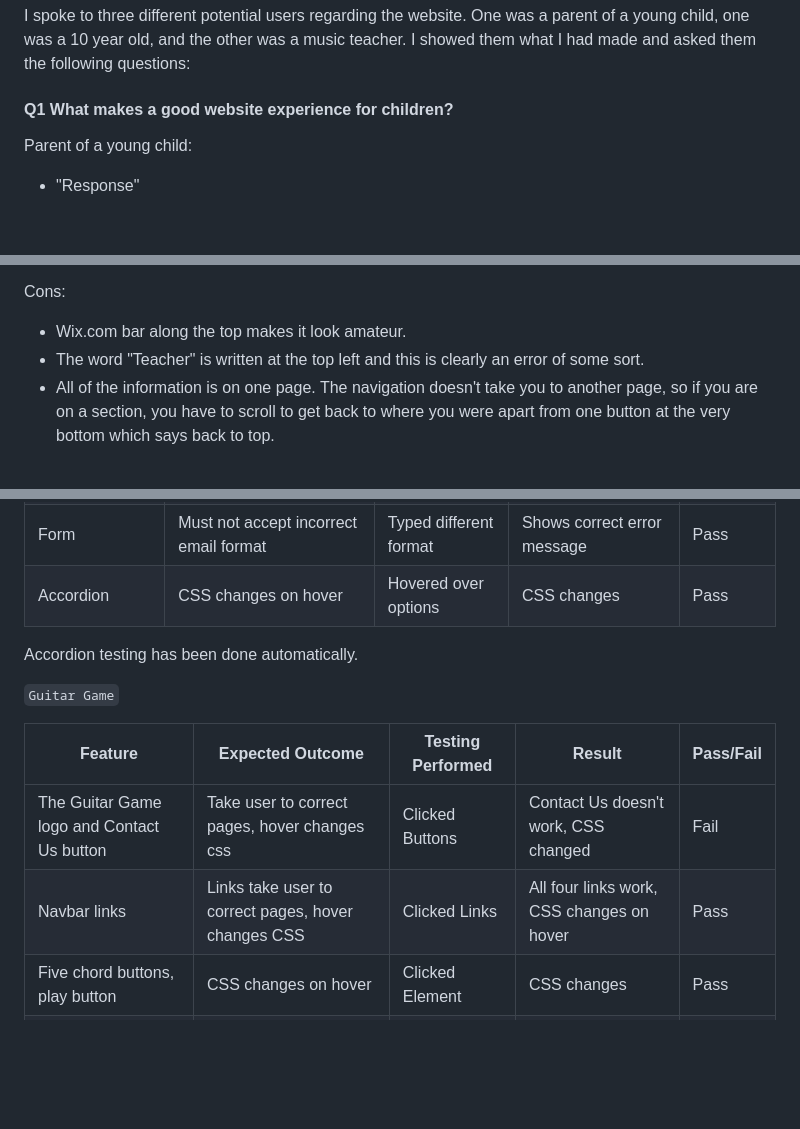
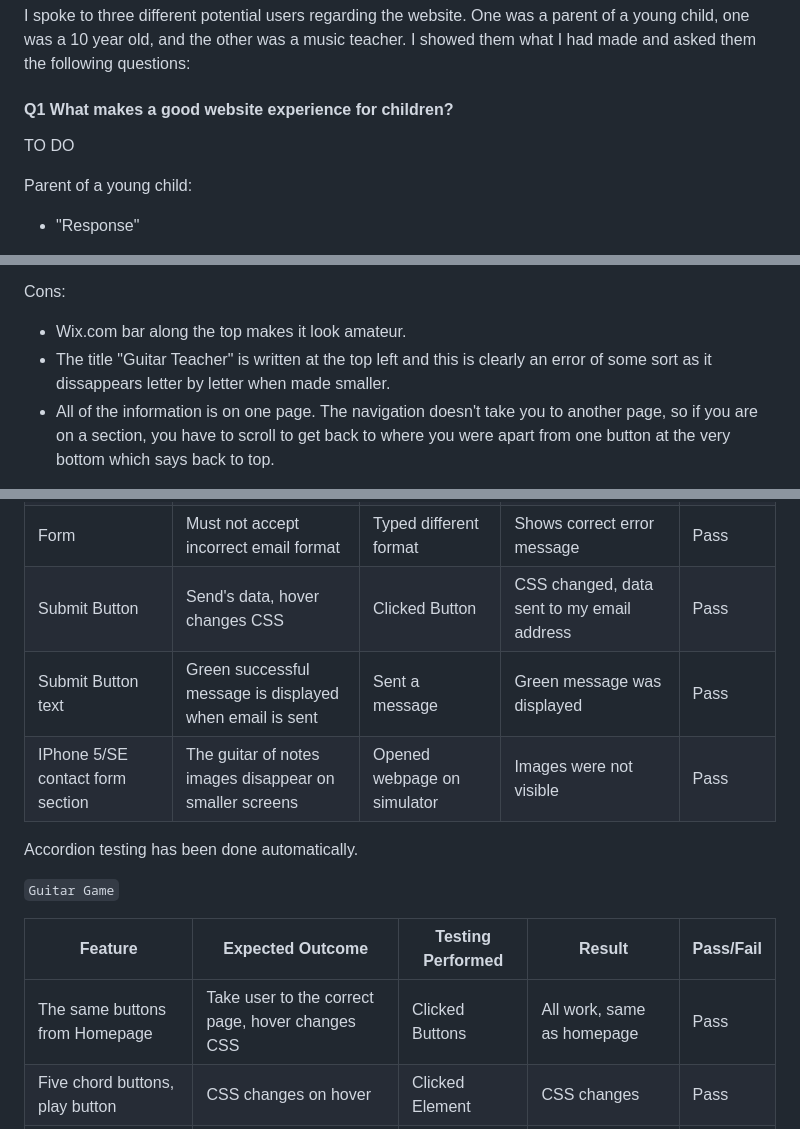
Before and after one commit to ryanmcnally93/little-strings, a Markdown page: README.md, 3 parts joined by grey strips. Drawn GitHub-style; blank space fills up the shorter version.

```diff
--- a/README.md
+++ b/README.md
@@ -204,6 +202,8 @@ This prototype of index.html was created on figma.com.
 I spoke to three different potential users regarding the website. One was a parent of a young child, one was a 10 year old, and the other was a music teacher. I showed them what I had made and asked them the following questions:
 
 #### Q1 What makes a good website experience for children?
+
+TO DO
 
 Parent of a young child:
 
@@ -316,7 +316,7 @@ Pros:
 Cons:
 
 - Wix.com bar along the top makes it look amateur.
-- The word "Teacher" is written at the top left and this is clearly an error of some sort.
+- The title "Guitar Teacher" is written at the top left and this is clearly an error of some sort as it dissappears letter by letter when made smaller.
 - All of the information is on one page. The navigation doesn't take you to another page, so if you are on a section, you have to scroll to get back to where you were apart from one button at the very bottom which says back to top.
 
 
@@ -581,6 +585,8 @@ Correct results will be tested automatically.
 | Form | Must have data in all 3 inputs | Tried to submit without | Shows correct error message | Pass |
 | Form | Must not accept incorrect email format | Typed different format | Shows correct error message | Pass |
-| Accordion | CSS changes on hover | Hovered over options | CSS changes | Pass |
+| Submit Button | Send's data, hover changes CSS | Clicked Button | CSS changed, data sent to my email address | Pass |
+| Submit Button text | Green successful message is displayed when email is sent | Sent a message | Green message was displayed | Pass |
+| IPhone 5/SE contact form section | The guitar of notes images disappear on smaller screens | Opened webpage on simulator | Images were not visible | Pass |
 
 Accordion testing has been done automatically.
 
@@ -588,8 +594,7 @@ Accordion testing has been done automatically.
 
 | Feature | Expected Outcome | Testing Performed | Result | Pass/Fail |
 | --- | --- | --- | --- | --- |
-| The Guitar Game logo and Contact Us button | Take user to correct pages, hover changes css | Clicked Buttons | Contact Us doesn't work, CSS changed | Fail |
-| Navbar links | Links take user to correct pages, hover changes CSS | Clicked Links | All four links work, CSS changes on hover | Pass
+| The same buttons from Homepage | Take user to the correct page, hover changes CSS | Clicked Buttons | All work, same as homepage | Pass |
 | Five chord buttons, play button | CSS changes on hover | Clicked Element | CSS changes | Pass |
 | "My Guess" selector | Has correct five options | Clicked Element | Has correct options | Pass |
 
```
Also changed, not shown: other parts of README.md (+22 -20 lines).
